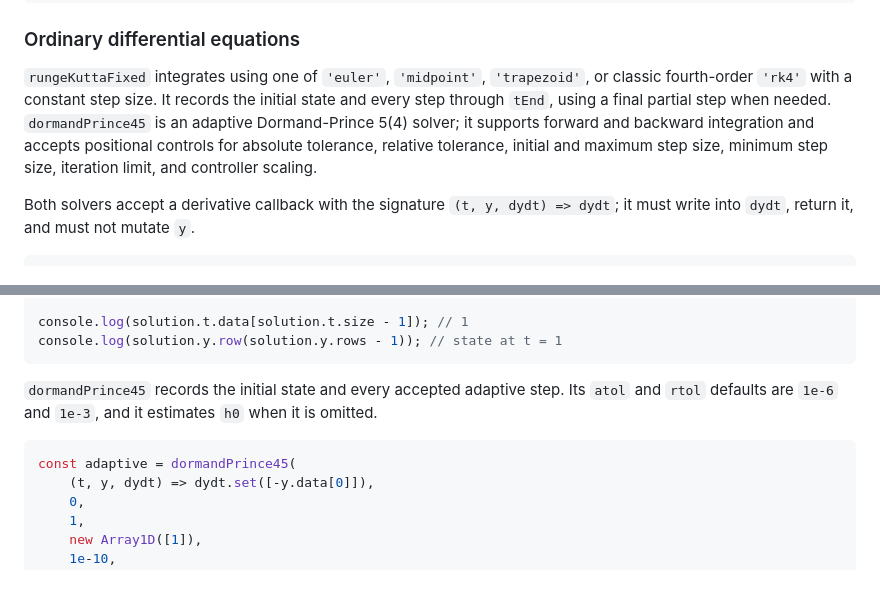
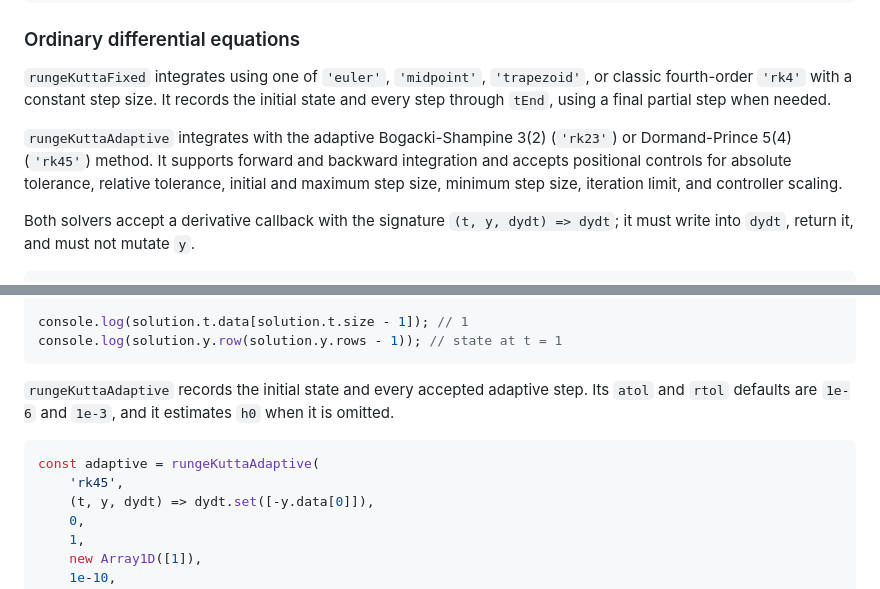
Before and after one commit to HugoMVale/numerics-js, a Markdown page: README.md, 2 parts joined by grey strips. Drawn GitHub-style.

Commit message:
refactor: update Runge-Kutta integration methods in README to include rungeKuttaAdaptive

````diff
--- a/README.md
+++ b/README.md
@@ -152,10 +152,13 @@ const firstZero = bessel.getZero(0, 1);
 `rungeKuttaFixed` integrates using one of `'euler'`, `'midpoint'`,
 `'trapezoid'`, or classic fourth-order `'rk4'` with a constant step size. It
 records the initial state and every step through `tEnd`, using a final partial
-step when needed. `dormandPrince45` is an adaptive Dormand-Prince 5(4) solver;
-it supports forward and backward integration and accepts positional controls
-for absolute tolerance, relative tolerance, initial and maximum step size,
-minimum step size, iteration limit, and controller scaling.
+step when needed.
+
+`rungeKuttaAdaptive` integrates with the adaptive
+Bogacki-Shampine 3(2) (`'rk23'`) or Dormand-Prince 5(4) (`'rk45'`) method. It
+supports forward and backward integration and accepts positional controls for
+absolute tolerance, relative tolerance, initial and maximum step size, minimum
+step size, iteration limit, and controller scaling.
 
 Both solvers accept a derivative callback with the signature
 `(t, y, dydt) => dydt`; it must write into `dydt`, return it, and must not
@@ -176,12 +179,13 @@ console.log(solution.t.data[solution.t.size - 1]); // 1
 console.log(solution.y.row(solution.y.rows - 1)); // state at t = 1
 ```
 
-`dormandPrince45` records the initial state and every accepted adaptive step.
-Its `atol` and `rtol` defaults are `1e-6` and `1e-3`, and it estimates `h0`
-when it is omitted.
+`rungeKuttaAdaptive` records the initial state and every accepted adaptive
+step. Its `atol` and `rtol` defaults are `1e-6` and `1e-3`, and it estimates
+`h0` when it is omitted.
 
 ```ts
-const adaptive = dormandPrince45(
+const adaptive = rungeKuttaAdaptive(
+    'rk45',
     (t, y, dydt) => dydt.set([-y.data[0]]),
     0,
     1,
````
